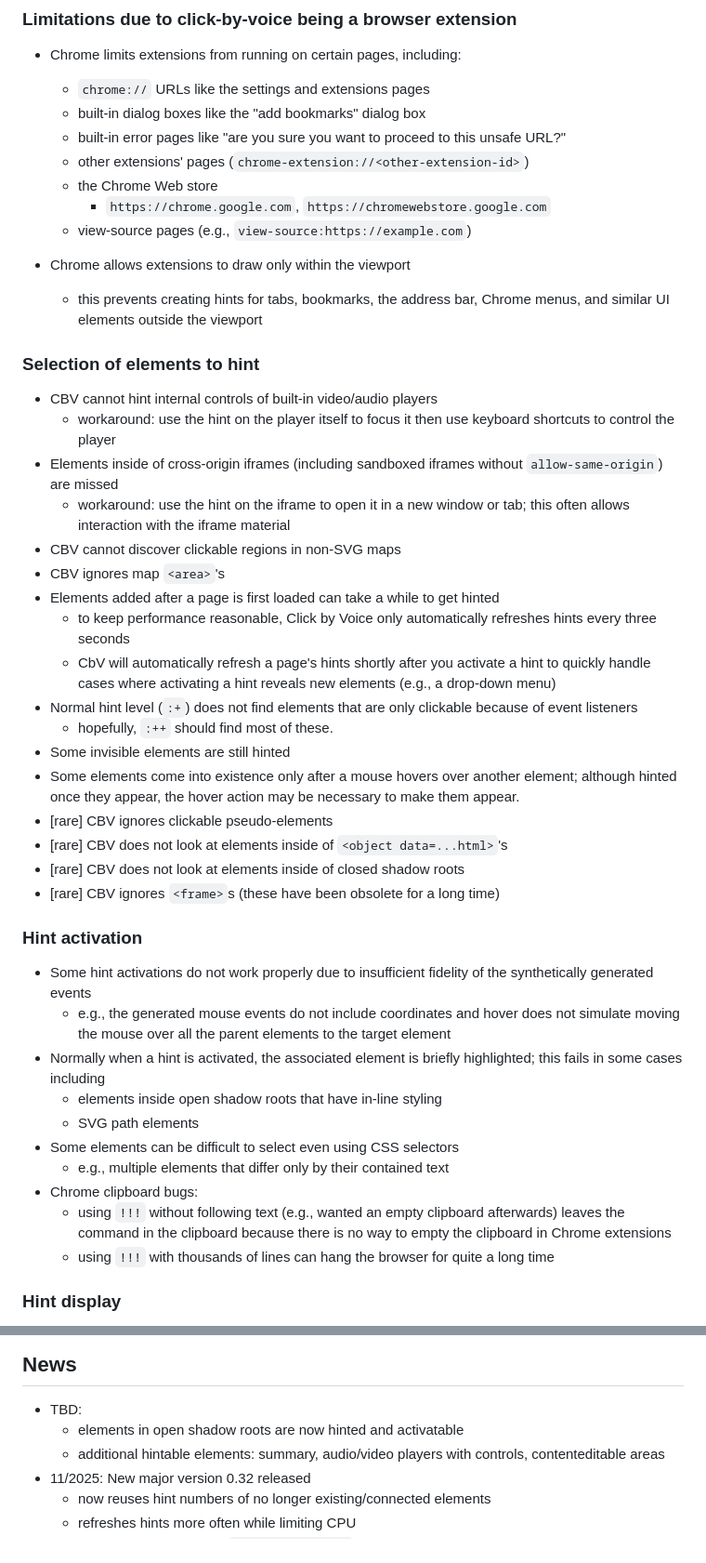
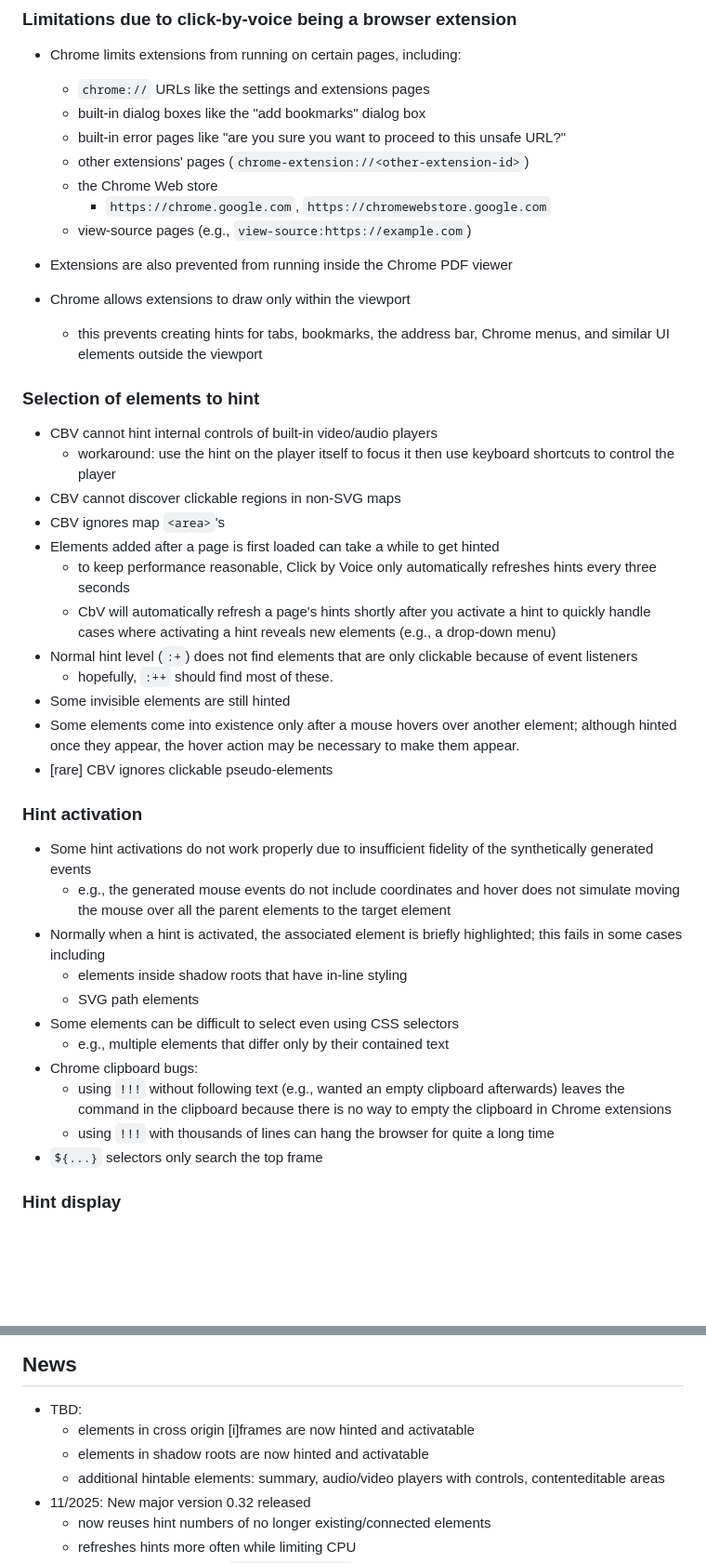
Before and after one commit to mdbridge/click-by-voice, a Markdown page: README.md, 2 parts joined by grey strips. Shown at 93% size. GitHub-like rendering; blank space fills up the shorter version.

Commit message:
update news, known issues

```diff
--- a/README.md
+++ b/README.md
@@ -134,6 +134,7 @@ more on how this shortcut works, see
   * the Chrome Web store
     * `https://chrome.google.com`, `https://chromewebstore.google.com`
   * view-source pages (e.g., `view-source:https://example.com`)
+* Extensions are also prevented from running inside the Chrome PDF viewer
 
 * Chrome allows extensions to draw only within the viewport
   * this prevents creating hints for tabs, bookmarks, the address bar,
@@ -144,10 +145,6 @@ more on how this shortcut works, see
 * CBV cannot hint internal controls of built-in video/audio players
   * workaround: use the hint on the player itself to focus it then use
     keyboard shortcuts to control the player
-* Elements inside of cross-origin iframes (including sandboxed iframes without
-  `allow-same-origin`) are missed
-  * workaround: use the hint on the iframe to open it in a new window or
-    tab; this often allows interaction with the iframe material
 * CBV cannot discover clickable regions in non-SVG maps
 * CBV ignores map `<area>`'s
 * Elements added after a page is first loaded can take a while to get
@@ -165,9 +162,6 @@ more on how this shortcut works, see
   another element; although hinted once they appear, the hover action
   may be necessary to make them appear.
 * [rare] CBV ignores clickable pseudo-elements
-* [rare] CBV does not look at elements inside of `<object data=...html>`'s
-* [rare] CBV does not look at elements inside of closed shadow roots
-* [rare] CBV ignores `<frame>`s (these have been obsolete for a long time)
 
 ### Hint activation
 
@@ -178,7 +172,7 @@ more on how this shortcut works, see
     elements to the target element
 * Normally when a hint is activated, the associated element is briefly
   highlighted; this fails in some cases including
-  * elements inside open shadow roots that have in-line styling
+  * elements inside shadow roots that have in-line styling
   * SVG path elements
 * Some elements can be difficult to select even using CSS selectors
   * e.g., multiple elements that differ only by their contained text
@@ -188,6 +182,7 @@ more on how this shortcut works, see
     way to empty the clipboard in Chrome extensions
   * using `!!!` with thousands of lines can hang the browser for quite a
     long time
+* `${...}` selectors only search the top frame
 
 ### Hint display
 
@@ -224,7 +219,8 @@ more on how this shortcut works, see
 ## News
 
 * TBD:
-  * elements in open shadow roots are now hinted and activatable
+  * elements in cross origin [i]frames are now hinted and activatable
+  * elements in shadow roots are now hinted and activatable
   * additional hintable elements: summary, audio/video players with
     controls, contenteditable areas
 * 11/2025: New major version 0.32 released
```
Also changed, not shown: other parts of README.md (+1 -1 lines).
